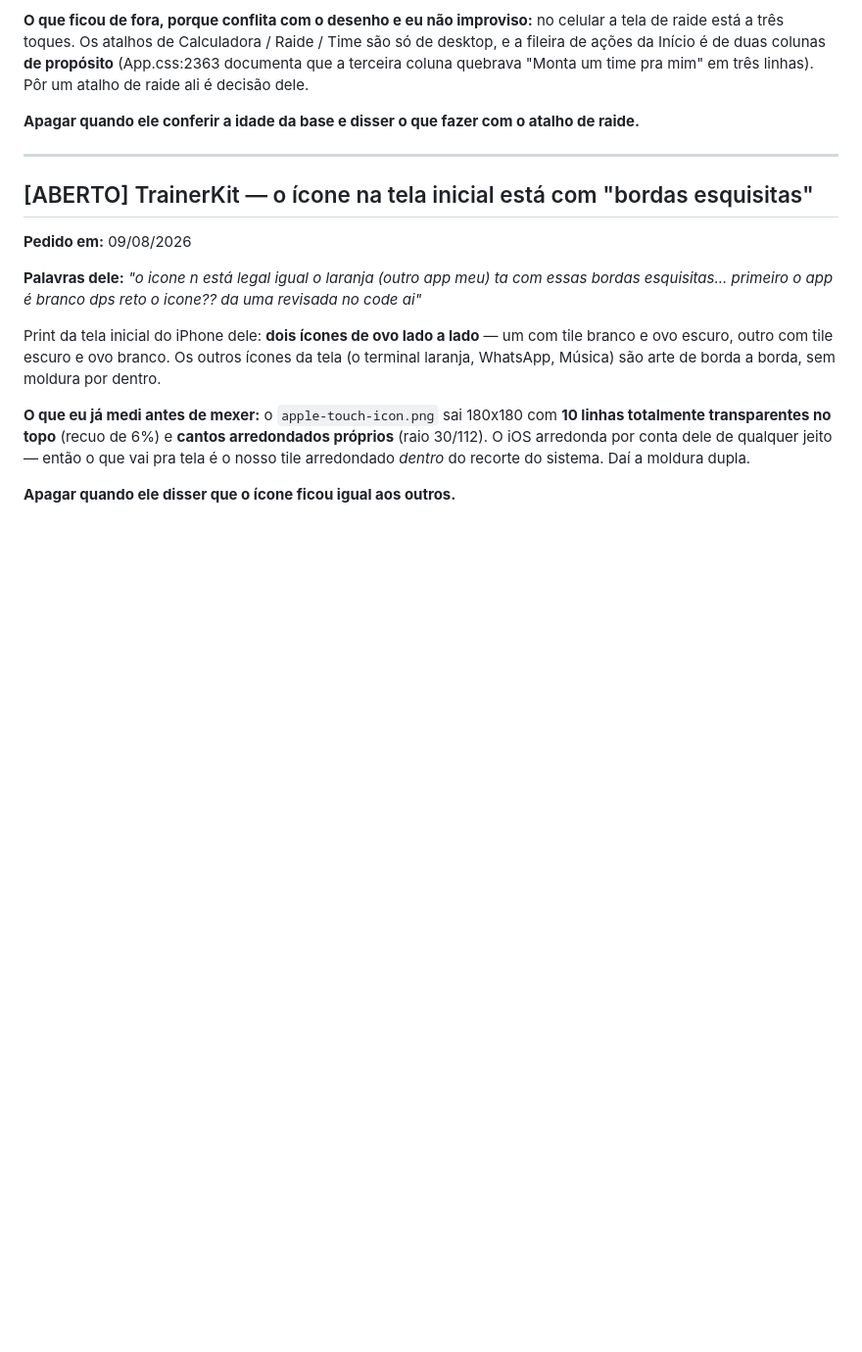
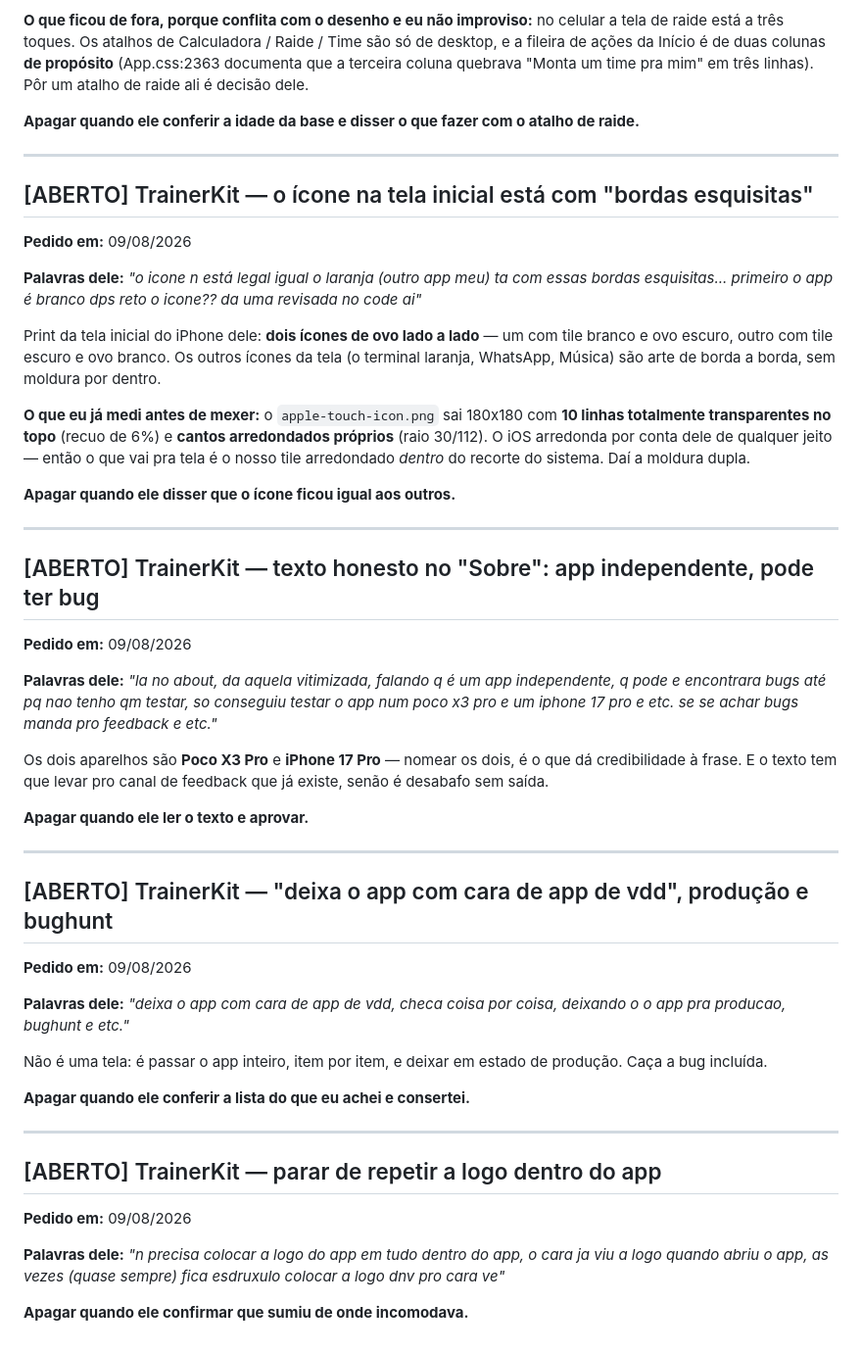
Before and after one commit to NspxMiguel/TrainerKit, a Markdown page: PEDIDOS.md, the part around the change. Shown at 98% size. GitHub-like rendering; blank space fills up the shorter version.

Commit message:
Anotar os tres pedidos: texto do Sobre, producao/bughunt, logo repetida

```diff
--- a/PEDIDOS.md
+++ b/PEDIDOS.md
@@ -775,3 +775,46 @@ qualquer jeito — então o que vai pra tela é o nosso tile arredondado *dentro
 recorte do sistema. Daí a moldura dupla.
 
 **Apagar quando ele disser que o ícone ficou igual aos outros.**
+
+---
+
+## [ABERTO] TrainerKit — texto honesto no "Sobre": app independente, pode ter bug
+
+**Pedido em:** 09/08/2026
+
+**Palavras dele:** *"la no about, da aquela vitimizada, falando q é um app
+independente, q pode e encontrara bugs até pq nao tenho qm testar, so conseguiu
+testar o app num poco x3 pro e um iphone 17 pro e etc. se se achar bugs manda
+pro feedback e etc."*
+
+Os dois aparelhos são **Poco X3 Pro** e **iPhone 17 Pro** — nomear os dois, é o
+que dá credibilidade à frase. E o texto tem que levar pro canal de feedback que
+já existe, senão é desabafo sem saída.
+
+**Apagar quando ele ler o texto e aprovar.**
+
+---
+
+## [ABERTO] TrainerKit — "deixa o app com cara de app de vdd", produção e bughunt
+
+**Pedido em:** 09/08/2026
+
+**Palavras dele:** *"deixa o app com cara de app de vdd, checa coisa por coisa,
+deixando o o app pra producao, bughunt e etc."*
+
+Não é uma tela: é passar o app inteiro, item por item, e deixar em estado de
+produção. Caça a bug incluída.
+
+**Apagar quando ele conferir a lista do que eu achei e consertei.**
+
+---
+
+## [ABERTO] TrainerKit — parar de repetir a logo dentro do app
+
+**Pedido em:** 09/08/2026
+
+**Palavras dele:** *"n precisa colocar a logo do app em tudo dentro do app, o
+cara ja viu a logo quando abriu o app, as vezes (quase sempre) fica esdruxulo
+colocar a logo dnv pro cara ve"*
+
+**Apagar quando ele confirmar que sumiu de onde incomodava.**
```
